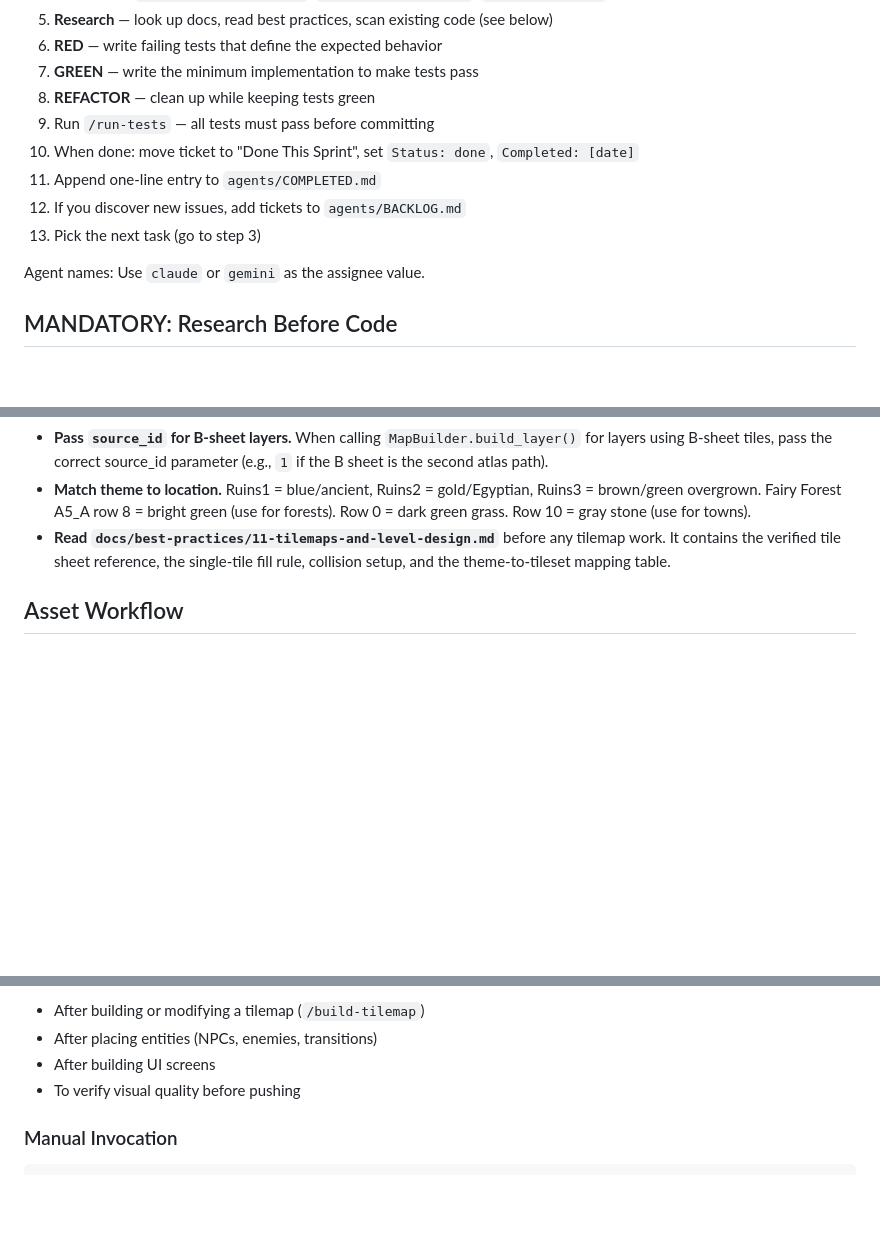
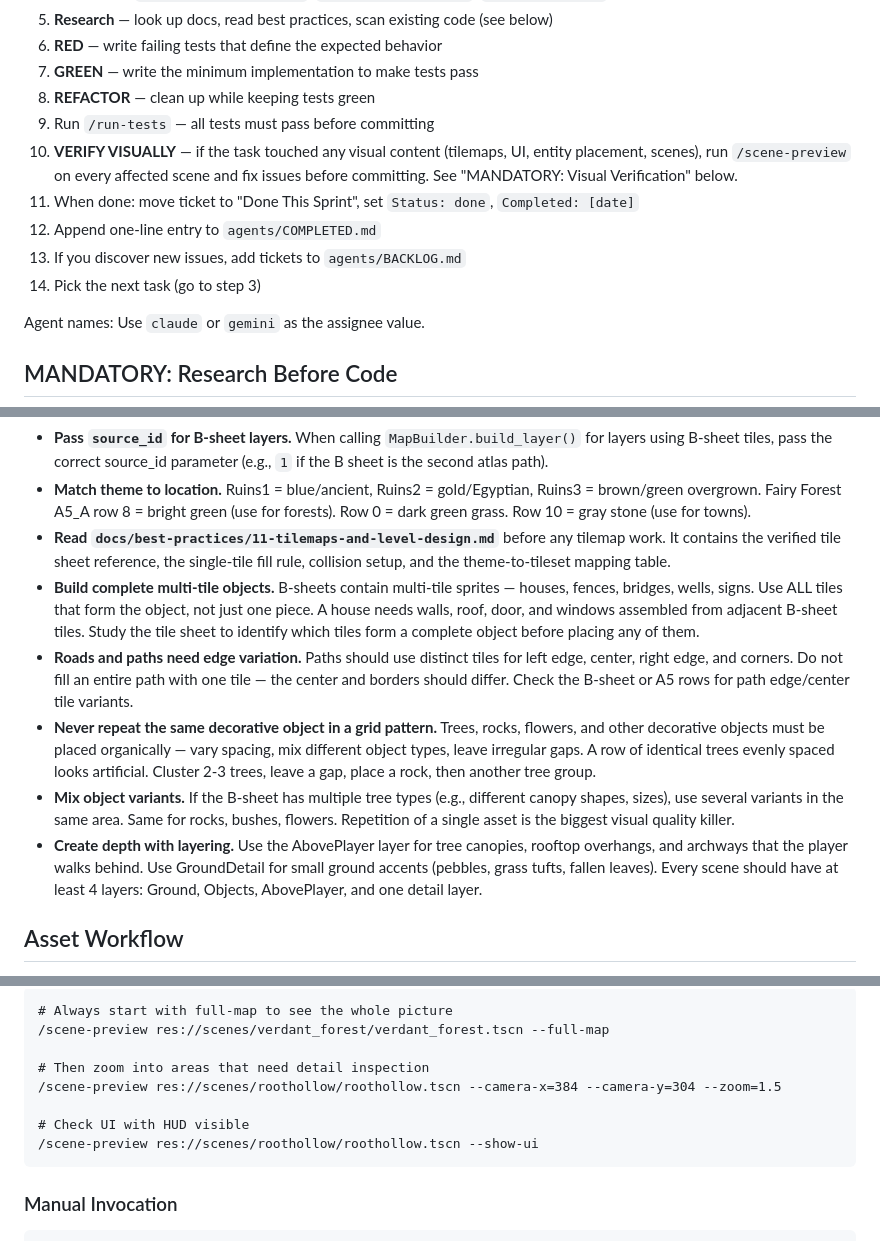
Before and after one commit to Jorge-D-Robles/gemini-fantasy, a Markdown page: agents/AGENT_RULES.md, 3 parts joined by grey strips. GitHub-like rendering; blank space fills up the shorter version.

````diff
--- a/agents/AGENT_RULES.md
+++ b/agents/AGENT_RULES.md
@@ -44,10 +44,11 @@ Every session, before writing any code:
 7. **GREEN** — write the minimum implementation to make tests pass
 8. **REFACTOR** — clean up while keeping tests green
 9. Run `/run-tests` — all tests must pass before committing
-10. When done: move ticket to "Done This Sprint", set `Status: done`, `Completed: [date]`
-11. Append one-line entry to `agents/COMPLETED.md`
-12. If you discover new issues, add tickets to `agents/BACKLOG.md`
-13. Pick the next task (go to step 3)
+10. **VERIFY VISUALLY** — if the task touched any visual content (tilemaps, UI, entity placement, scenes), run `/scene-preview` on every affected scene and fix issues before committing. See "MANDATORY: Visual Verification" below.
+11. When done: move ticket to "Done This Sprint", set `Status: done`, `Completed: [date]`
+12. Append one-line entry to `agents/COMPLETED.md`
+13. If you discover new issues, add tickets to `agents/BACKLOG.md`
+14. Pick the next task (go to step 3)
 
 Agent names: Use `claude` or `gemini` as the assignee value.
 
@@ -223,6 +224,11 @@ agents/            # Project management (milestones, backlog, sprint, completed
 - **Pass `source_id` for B-sheet layers.** When calling `MapBuilder.build_layer()` for layers using B-sheet tiles, pass the correct source_id parameter (e.g., `1` if the B sheet is the second atlas path).
 - **Match theme to location.** Ruins1 = blue/ancient, Ruins2 = gold/Egyptian, Ruins3 = brown/green overgrown. Fairy Forest A5_A row 8 = bright green (use for forests). Row 0 = dark green grass. Row 10 = gray stone (use for towns).
 - **Read `docs/best-practices/11-tilemaps-and-level-design.md`** before any tilemap work. It contains the verified tile sheet reference, the single-tile fill rule, collision setup, and the theme-to-tileset mapping table.
+- **Build complete multi-tile objects.** B-sheets contain multi-tile sprites — houses, fences, bridges, wells, signs. Use ALL tiles that form the object, not just one piece. A house needs walls, roof, door, and windows assembled from adjacent B-sheet tiles. Study the tile sheet to identify which tiles form a complete object before placing any of them.
+- **Roads and paths need edge variation.** Paths should use distinct tiles for left edge, center, right edge, and corners. Do not fill an entire path with one tile — the center and borders should differ. Check the B-sheet or A5 rows for path edge/center tile variants.
+- **Never repeat the same decorative object in a grid pattern.** Trees, rocks, flowers, and other decorative objects must be placed organically — vary spacing, mix different object types, leave irregular gaps. A row of identical trees evenly spaced looks artificial. Cluster 2-3 trees, leave a gap, place a rock, then another tree group.
+- **Mix object variants.** If the B-sheet has multiple tree types (e.g., different canopy shapes, sizes), use several variants in the same area. Same for rocks, bushes, flowers. Repetition of a single asset is the biggest visual quality killer.
+- **Create depth with layering.** Use the AbovePlayer layer for tree canopies, rooftop overhangs, and archways that the player walks behind. Use GroundDetail for small ground accents (pebbles, grass tufts, fallen leaves). Every scene should have at least 4 layers: Ground, Objects, AbovePlayer, and one detail layer.
 
 ## Asset Workflow
 
@@ -303,8 +353,14 @@ The `/scene-preview` skill runs a scene briefly in windowed mode (not headless
 
-- After building or modifying a tilemap (`/build-tilemap`)
-- After placing entities (NPCs, enemies, transitions)
-- After building UI screens
-- To verify visual quality before pushing
+```
+# Always start with full-map to see the whole picture
+/scene-preview res://scenes/verdant_forest/verdant_forest.tscn --full-map
+
+# Then zoom into areas that need detail inspection
+/scene-preview res://scenes/roothollow/roothollow.tscn --camera-x=384 --camera-y=304 --zoom=1.5
+
+# Check UI with HUD visible
+/scene-preview res://scenes/roothollow/roothollow.tscn --show-ui
+```
 
 ### Manual Invocation
 
````
Also changed, not shown: other parts of agents/AGENT_RULES.md (+55 -11 lines), agents/COMPLETED.md (+1 -0 lines).
